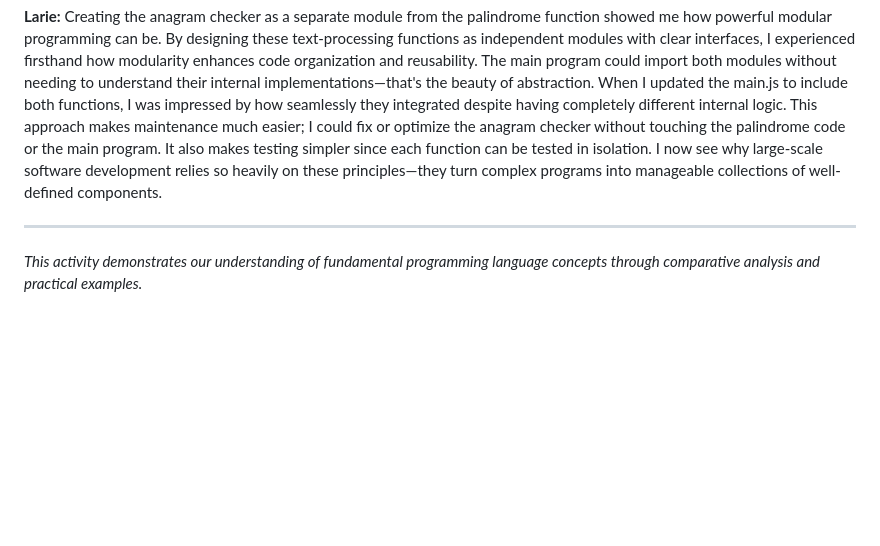
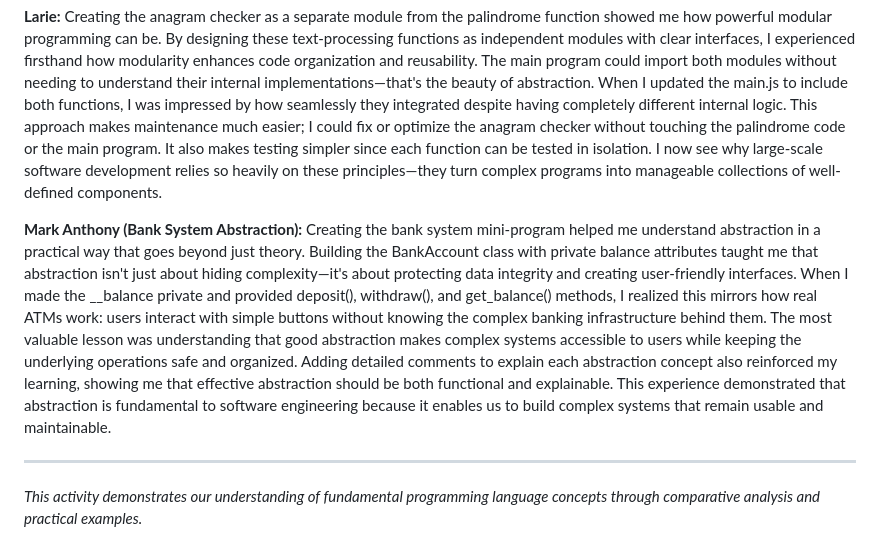
Before and after one commit to UPHSL-CCS/j4a-pl-teamba, a Markdown page: README.md, the part around the change. Rendered like a GitHub page; blank space fills up the shorter version.

Commit message:
Add Mark Anthony's reflection on bank system abstraction mini-program

```diff
--- a/README.md
+++ b/README.md
@@ -195,6 +195,9 @@ Through this activity, I realized how valuable modularity and abstraction are in
 **Larie:**
 Creating the anagram checker as a separate module from the palindrome function showed me how powerful modular programming can be. By designing these text-processing functions as independent modules with clear interfaces, I experienced firsthand how modularity enhances code organization and reusability. The main program could import both modules without needing to understand their internal implementations—that's the beauty of abstraction. When I updated the main.js to include both functions, I was impressed by how seamlessly they integrated despite having completely different internal logic. This approach makes maintenance much easier; I could fix or optimize the anagram checker without touching the palindrome code or the main program. It also makes testing simpler since each function can be tested in isolation. I now see why large-scale software development relies so heavily on these principles—they turn complex programs into manageable collections of well-defined components.
 
+**Mark Anthony (Bank System Abstraction):**
+Creating the bank system mini-program helped me understand abstraction in a practical way that goes beyond just theory. Building the BankAccount class with private balance attributes taught me that abstraction isn't just about hiding complexity—it's about protecting data integrity and creating user-friendly interfaces. When I made the __balance private and provided deposit(), withdraw(), and get_balance() methods, I realized this mirrors how real ATMs work: users interact with simple buttons without knowing the complex banking infrastructure behind them. The most valuable lesson was understanding that good abstraction makes complex systems accessible to users while keeping the underlying operations safe and organized. Adding detailed comments to explain each abstraction concept also reinforced my learning, showing me that effective abstraction should be both functional and explainable. This experience demonstrated that abstraction is fundamental to software engineering because it enables us to build complex systems that remain usable and maintainable.
+
 ---
 
 *This activity demonstrates our understanding of fundamental programming language concepts through comparative analysis and practical examples.*
```
